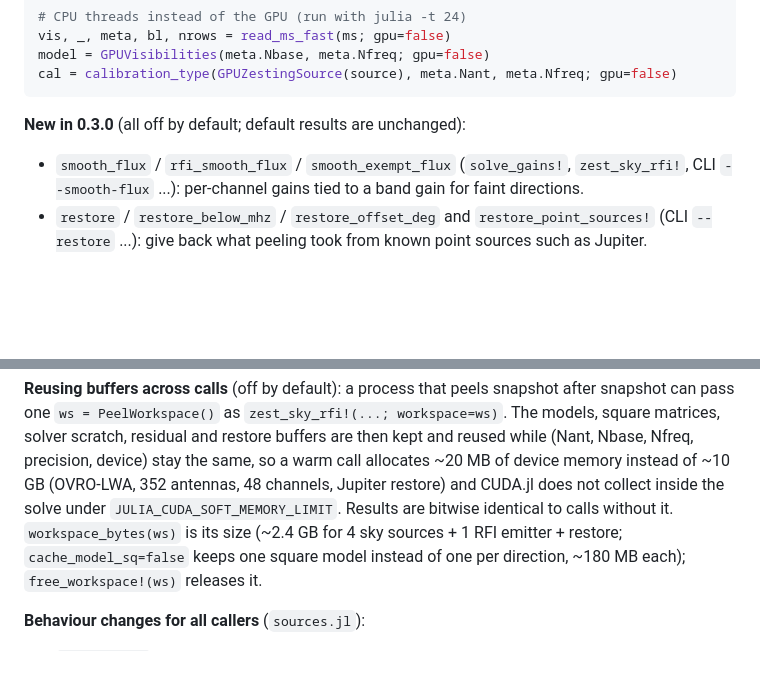
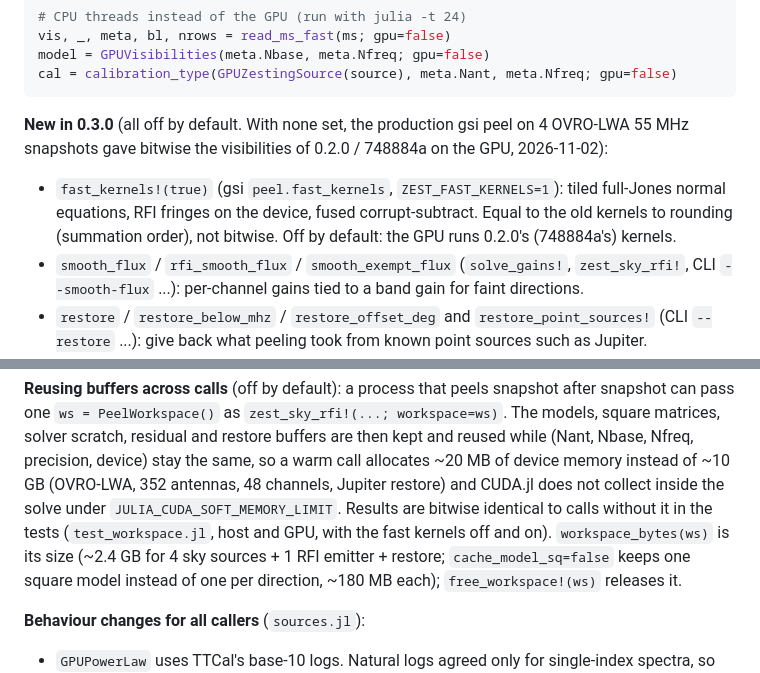
Before and after one commit to nkosogor/TTCalX, a Markdown page: README.md, 2 parts joined by grey strips. Rendered like a GitHub page; blank space fills up the shorter version.

````diff
--- a/README.md
+++ b/README.md
@@ -327,7 +327,11 @@ model = GPUVisibilities(meta.Nbase, meta.Nfreq; gpu=false)
 cal = calibration_type(GPUZestingSource(source), meta.Nant, meta.Nfreq; gpu=false)
 ```
 
-**New in 0.3.0** (all off by default; default results are unchanged):
+**New in 0.3.0** (all off by default.  With none set, the production gsi peel on 4 OVRO-LWA 55 MHz
+snapshots gave bitwise the visibilities of 0.2.0 / 748884a on the GPU, 2026-11-02):
+- `fast_kernels!(true)` (gsi `peel.fast_kernels`, `ZEST_FAST_KERNELS=1`): tiled full-Jones normal
+  equations, RFI fringes on the device, fused corrupt-subtract.  Equal to the old kernels to rounding
+  (summation order), not bitwise.  Off by default: the GPU runs 0.2.0's (748884a's) kernels.
 - `smooth_flux` / `rfi_smooth_flux` / `smooth_exempt_flux` (`solve_gains!`, `zest_sky_rfi!`,
   CLI `--smooth-flux` ...): per-channel gains tied to a band gain for faint directions.
 - `restore` / `restore_below_mhz` / `restore_offset_deg` and `restore_point_sources!`
@@ -346,7 +350,7 @@ square matrices, solver scratch, residual and restore buffers are then kept and
 (Nant, Nbase, Nfreq, precision, device) stay the same, so a warm call allocates ~20 MB of device
 memory instead of ~10 GB (OVRO-LWA, 352 antennas, 48 channels, Jupiter restore) and CUDA.jl does
 not collect inside the solve under `JULIA_CUDA_SOFT_MEMORY_LIMIT`.  Results are bitwise identical
-to calls without it.  `workspace_bytes(ws)` is its size (~2.4 GB for 4 sky sources + 1 RFI
+to calls without it in the tests (`test_workspace.jl`, host and GPU, with the fast kernels off and on).  `workspace_bytes(ws)` is its size (~2.4 GB for 4 sky sources + 1 RFI
 emitter + restore; `cache_model_sq=false` keeps one square model instead of one per direction,
 ~180 MB each); `free_workspace!(ws)` releases it.
 
````
Also changed, not shown: python/ttcalx_imager/README.md (+21 -13 lines).
